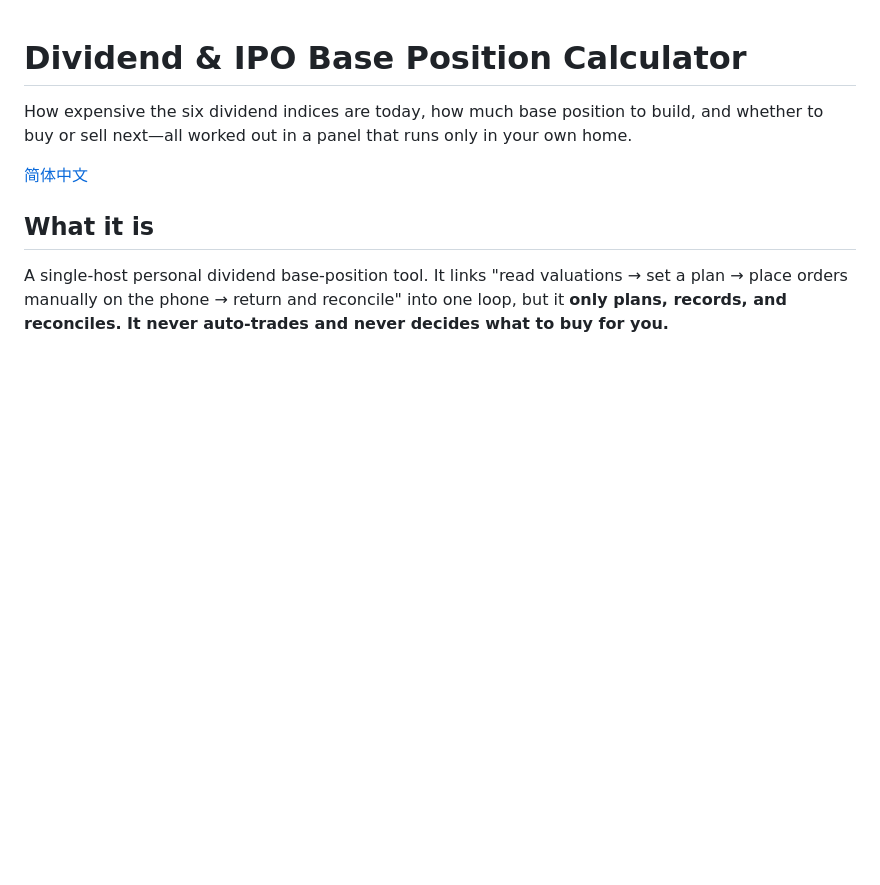
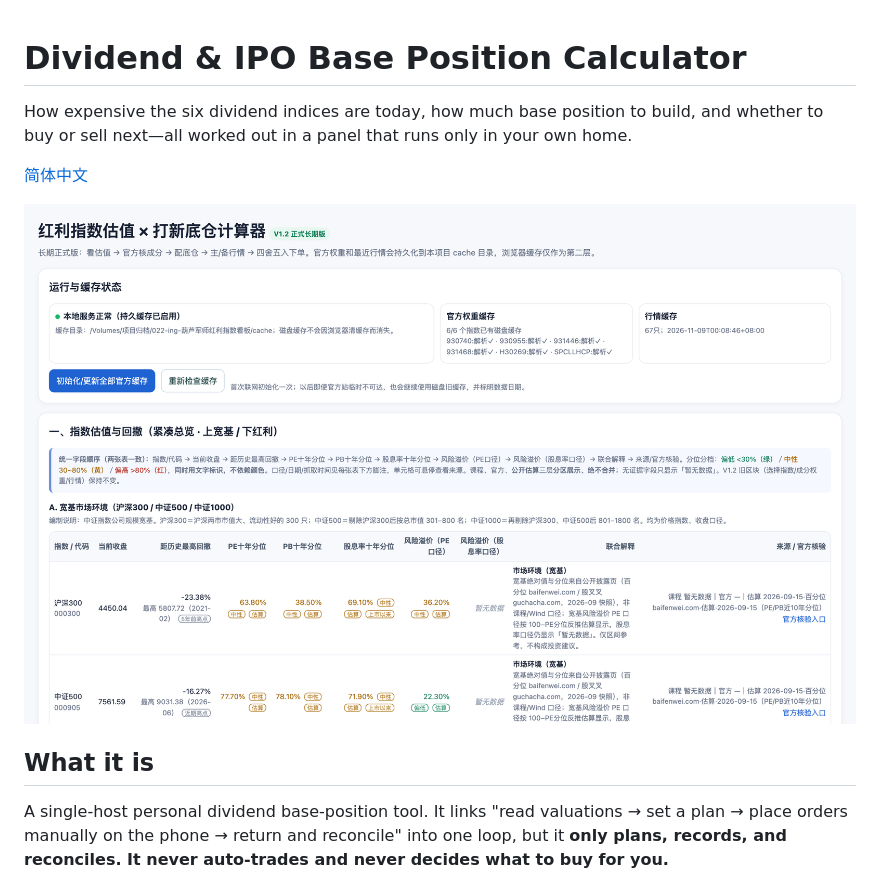
Before and after one commit to wanghoufan/p022-hongli-dixin-calc, a Markdown page: README.en.md, the part around the change. GitHub-like rendering; pictures changed too: docs/images/valuation.png (added); blank space fills up the shorter version.

```diff
--- a/README.en.md
+++ b/README.en.md
@@ -3,6 +3,8 @@
 How expensive the six dividend indices are today, how much base position to build, and whether to buy or sell next—all worked out in a panel that runs only in your own home.
 
 [简体中文](./README.md)
+
+![Dividend index valuation and base-position panel](docs/images/valuation.png)
 
 ## What it is
 
```
Also changed, not shown: README.md (+2 -0 lines).
